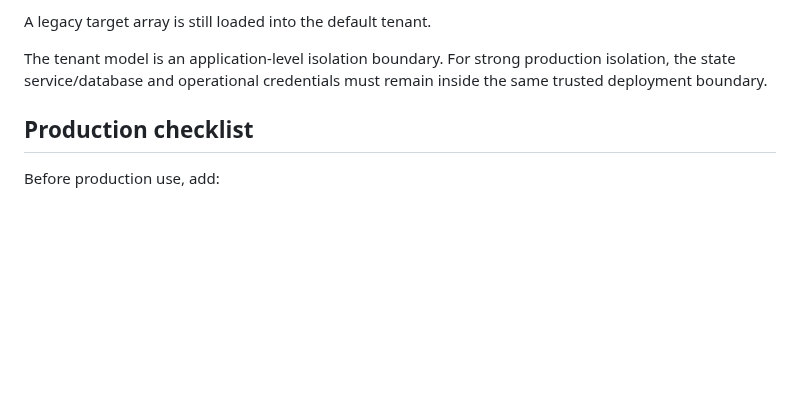
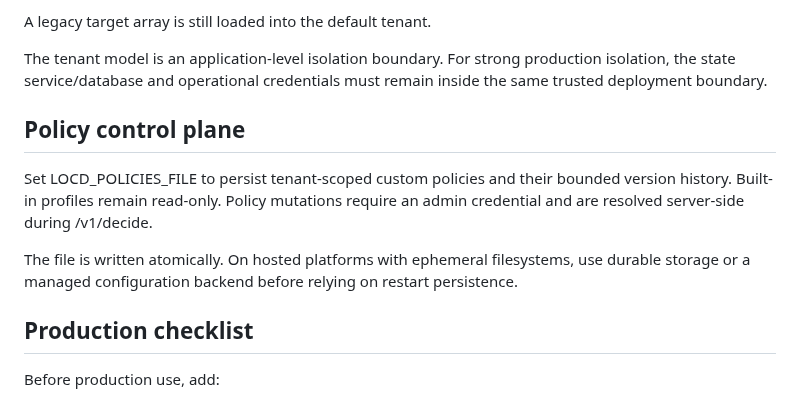
Before and after one commit to dheerendra7/LOCD-Engine---Local-or-Cloud-Decision-Engine, a Markdown page: docs/deployment.md, the part around the change. Drawn GitHub-style; blank space fills up the shorter version.

Commit message:
docs(deployment): document policy control-plane persistence

```diff
--- a/docs/deployment.md
+++ b/docs/deployment.md
@@ -44,6 +44,12 @@ LOCD_TARGETS_FILE now supports a versioned tenant-aware format:
 A legacy target array is still loaded into the default tenant.
 
 The tenant model is an application-level isolation boundary. For strong production isolation, the state service/database and operational credentials must remain inside the same trusted deployment boundary.
+
+## Policy control plane
+
+Set LOCD_POLICIES_FILE to persist tenant-scoped custom policies and their bounded version history. Built-in profiles remain read-only. Policy mutations require an admin credential and are resolved server-side during /v1/decide.
+
+The file is written atomically. On hosted platforms with ephemeral filesystems, use durable storage or a managed configuration backend before relying on restart persistence.
 
 ## Production checklist
 
```
